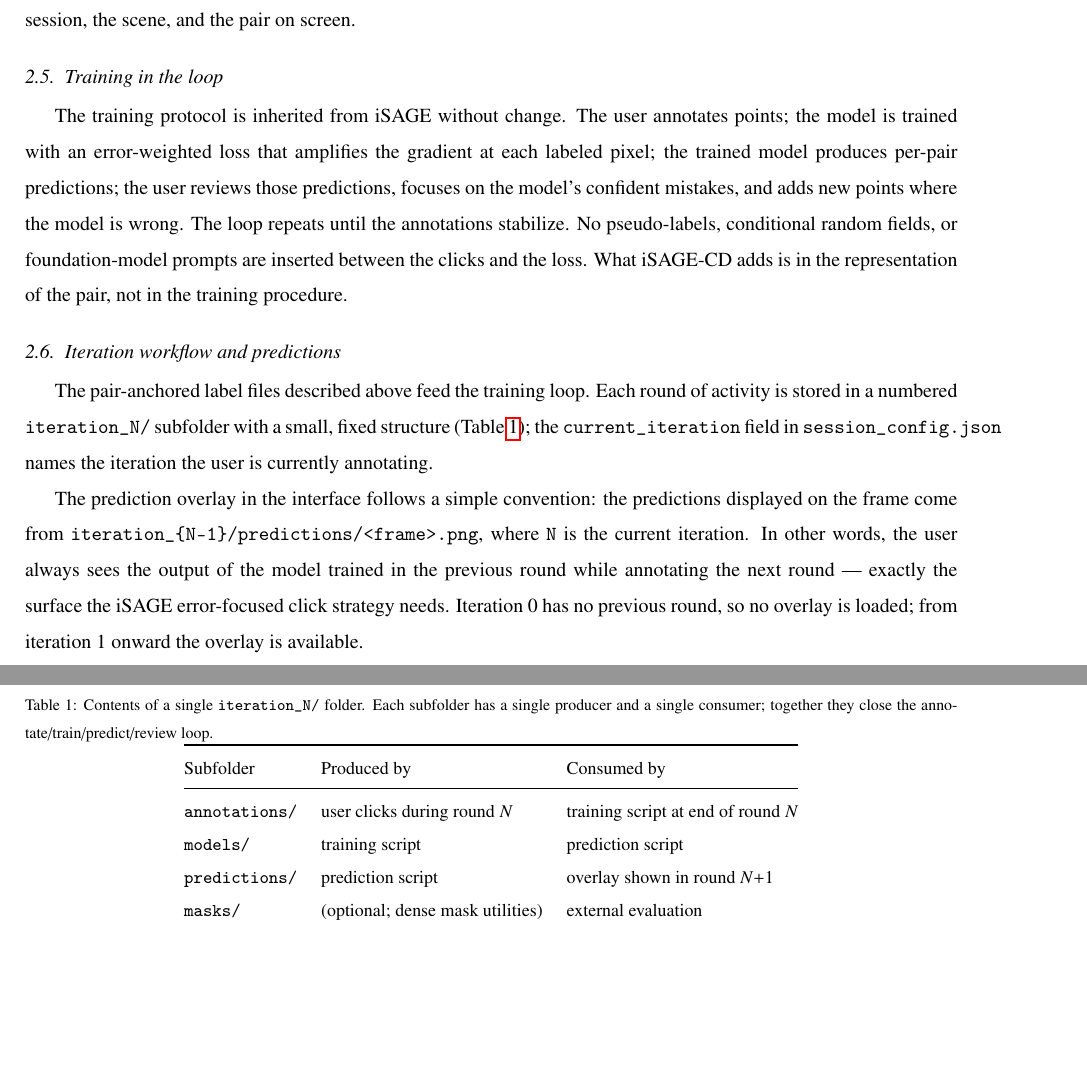
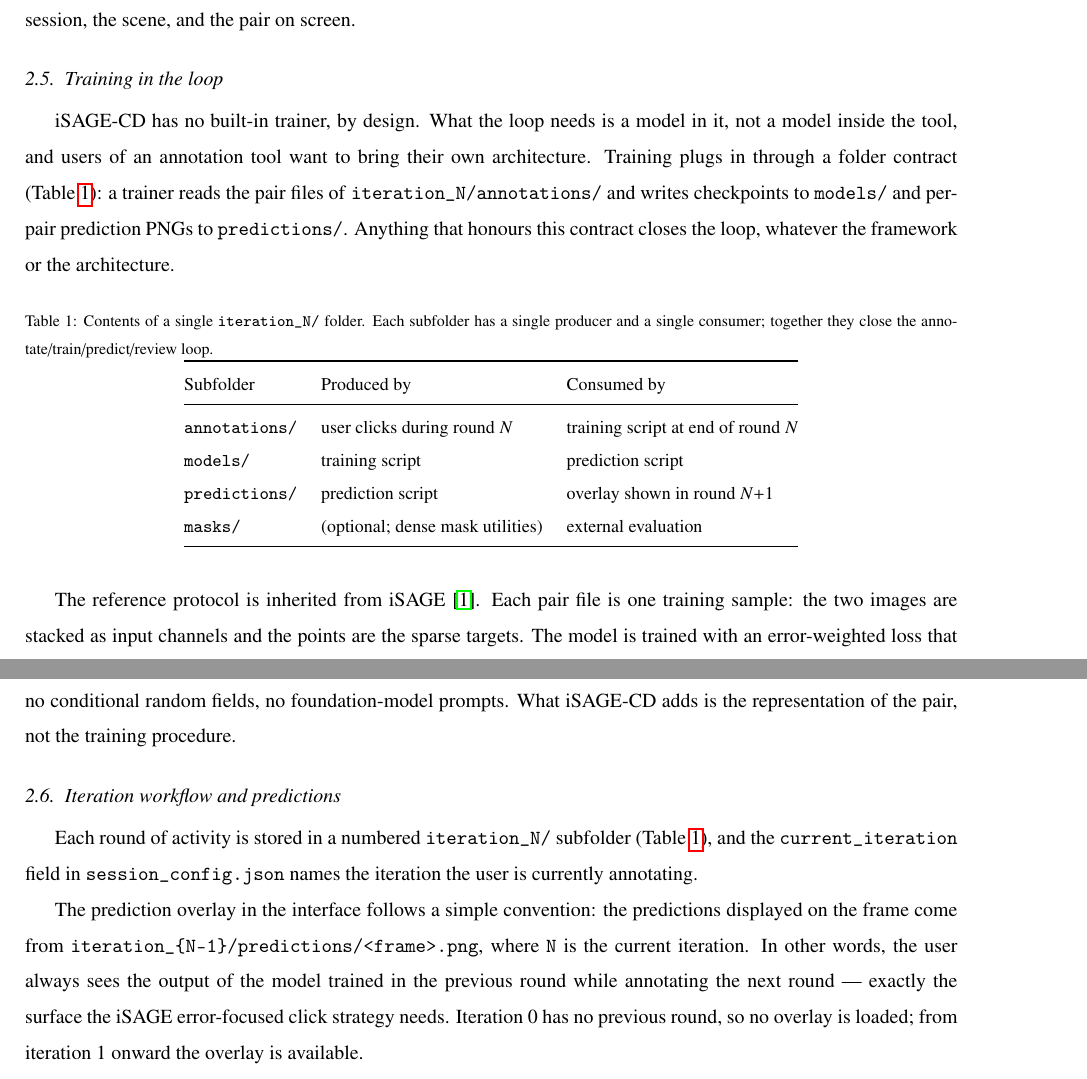
Before and after one commit to osmarluiz/isage_cd_methodsx, a LaTeX paper (main.tex, which reads sections/04_method_details.tex): two parts of pages 6 and 7 of 13 before the commit and two parts of pages 6 and 7 of 14 after it, joined at a grey line, cut so that both start at the same text, the shorter picture padded with empty space. Compiled offline with pdfLaTeX.

Commit message:
Training in the loop: no built-in trainer by design, folder contract owns Table 1, reference protocol from iSAGE
Co-Authored-By: Claude Fable 5 <noreply@anthropic.com>
Claude-Session: https://claude.ai/code/session_01JqkhKzPV5AZsTFjrh9pQpo

```diff
--- a/sections/04_method_details.tex
+++ b/sections/04_method_details.tex
@@ -183,29 +183,15 @@ counters track the session, the scene, and the pair on screen.
 \subsection{Training in the loop}
 \label{sec:training}
 
-The training protocol is inherited from iSAGE without change. The
-user annotates points; the model is trained with an error-weighted
-loss that amplifies the gradient at each labeled pixel; the trained
-model produces per-pair predictions; the user reviews those
-predictions, focuses on the model's confident mistakes, and adds new
-points where the model is wrong. The loop repeats until the
-annotations stabilize. No pseudo-labels, conditional random fields,
-or foundation-model prompts are inserted between the clicks and the
-loss. What iSAGE-CD adds is in the representation of the pair, not
-in the training procedure.
-
-% -------------------------------------------------------------
-% 4.6 Iteration workflow and predictions
-% -------------------------------------------------------------
-\subsection{Iteration workflow and predictions}
-\label{sec:iteration}
-
-The pair-anchored label files described above feed the training
-loop. Each round of activity is stored in a numbered
-\texttt{iteration\_N/} subfolder with a small, fixed structure
-(Table~\ref{tab:iteration_folder}); the
-\texttt{current\_iteration} field in \texttt{session\_config.json}
-names the iteration the user is currently annotating.
+iSAGE-CD has no built-in trainer, by design. What the loop needs is
+a model in it, not a model inside the tool, and users of an
+annotation tool want to bring their own architecture. Training
+plugs in through a folder contract
+(Table~\ref{tab:iteration_folder}): a trainer reads the pair files
+of \texttt{iteration\_N/annotations/} and writes checkpoints to
+\texttt{models/} and per-pair prediction PNGs to
+\texttt{predictions/}. Anything that honours this contract closes
+the loop, whatever the framework or the architecture.
 
 \begin{table}[!h]
 \centering
@@ -225,6 +211,27 @@ Subfolder            & Produced by                        & Consumed by \\
 \bottomrule
 \end{tabular}
 \end{table}
+
+The reference protocol is inherited from iSAGE~\cite{isage}. Each
+pair file is one training sample: the two images are stacked as
+input channels and the points are the sparse targets. The model is
+trained with an error-weighted loss that amplifies the gradient at
+each labeled pixel, and nothing is inserted between the clicks and
+the loss: no pseudo-labels, no conditional random fields, no
+foundation-model prompts. What iSAGE-CD adds is the representation
+of the pair, not the training procedure.
+
+% -------------------------------------------------------------
+% 4.6 Iteration workflow and predictions
+% -------------------------------------------------------------
+\subsection{Iteration workflow and predictions}
+\label{sec:iteration}
+
+Each round of activity is stored in a numbered
+\texttt{iteration\_N/} subfolder (Table~\ref{tab:iteration_folder}),
+and the \texttt{current\_iteration} field in
+\texttt{session\_config.json} names the iteration the user is
+currently annotating.
 
 The prediction overlay in the interface follows a simple
 convention: the predictions displayed on the frame come from
```
